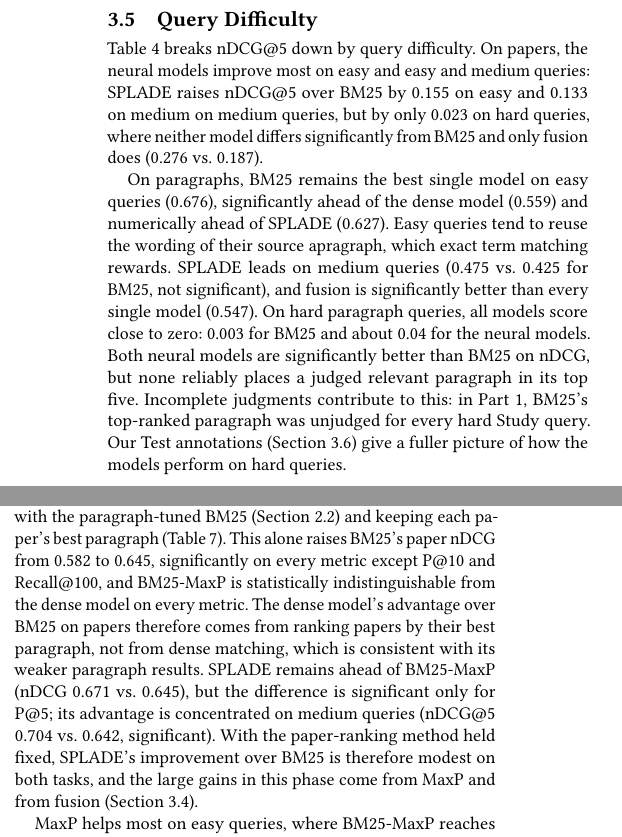
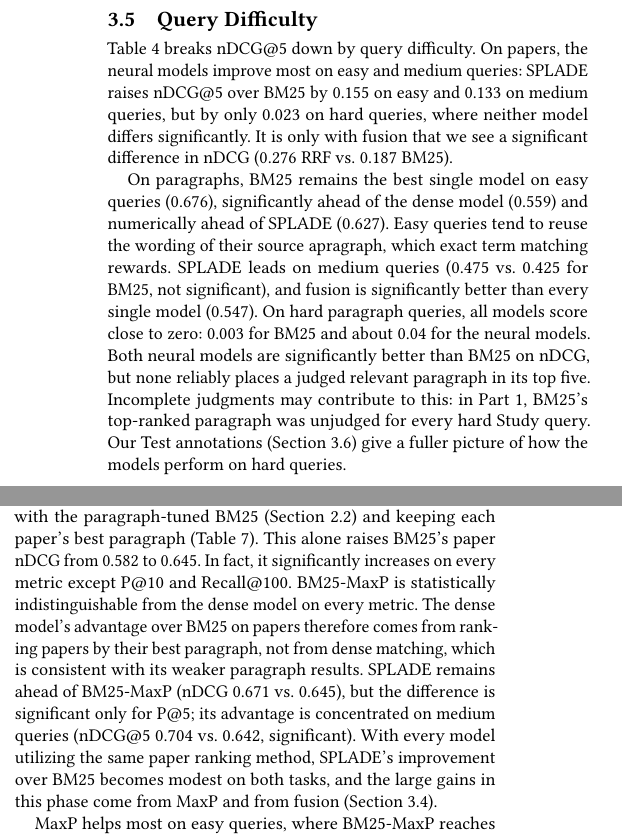
Before and after one commit to esthergreene/IR-Rangers, a LaTeX paper (paper/part2/paper.tex): two parts of the columns of page 4 of 6, joined at a grey line, cut so that both start at the same text. Compiled offline with pdfLaTeX.

Commit message:
Minor corrections to paper

```diff
--- a/paper/part2/paper.tex
+++ b/paper/part2/paper.tex
@@ -475,10 +475,10 @@ and manual annotation (Section~\ref{sec:annotation}).
   \end{tabular}
 \end{table}
 Table~\ref{tab:difficulty} breaks nDCG@5 down by query difficulty. On papers, the
-neural models improve most on easy and easy and medium queries: SPLADE raises
-nDCG@5 over BM25 by 0.155 on easy and 0.133 on medium on medium queries, but by
-only 0.023 on hard queries, where neither model differs significantly from
-BM25 and only fusion does (0.276 vs.\ 0.187).
+neural models improve most on easy and medium queries: SPLADE raises
+nDCG@5 over BM25 by 0.155 on easy and 0.133 on medium queries, but by
+only 0.023 on hard queries, where neither model differs significantly. It is only
+with fusion that we see a significant difference in nDCG (0.276 RRF vs.\ 0.187 BM25).
 
 On paragraphs, BM25 remains the best single model on easy queries (0.676),
 significantly ahead of the dense model (0.559) and numerically ahead of SPLADE
@@ -488,7 +488,7 @@ BM25, not significant), and fusion is significantly better than every single mod
 (0.547). On hard paragraph queries, all models score close to zero: 0.003 for BM25
 and about 0.04 for the neural models. Both neural models are significantly better
 than BM25 on nDCG, but none reliably places a judged relevant paragraph in its
-top five. Incomplete judgments contribute to this: in Part~1, BM25's top-ranked
+top five. Incomplete judgments may contribute to this: in Part~1, BM25's top-ranked
 paragraph was unjudged for every hard Study query. Our Test annotations (Section~\ref{sec:annotation})
 give a fuller picture of how the models perform on hard queries.
 
@@ -589,15 +589,15 @@ changes: the neural models use a different matching model, and they also rank
 papers differently, by their best paragraph rather than by the paper's full text.
 To separate the two, we also ranked papers with BM25 by MaxP, retrieving 2,000
 paragraphs with the paragraph-tuned BM25 (Section~\ref{sec:bm25}) and keeping
-each paper's best paragraph (Table~\ref{tab:maxp}). This alone raises BM25's
-paper nDCG from 0.582 to 0.645, significantly on every metric except P@10 and
-Recall@100, and BM25-MaxP is statistically indistinguishable from the dense
-model on every metric. The dense model's advantage over BM25 on papers therefore
+each paper's best paragraph (Table~\ref{tab:maxp}). This alone raises BM25's paper
+nDCG from 0.582 to 0.645. In fact, it significantly increases on every metric except
+P@10 and Recall@100. BM25-MaxP is statistically indistinguishable from the dense model
+on every metric. The dense model's advantage over BM25 on papers therefore
 comes from ranking papers by their best paragraph, not from dense matching, which
 is consistent with its weaker paragraph results. SPLADE remains ahead of BM25-MaxP
 (nDCG 0.671 vs.\ 0.645), but the difference is significant only for P@5; its advantage
-is concentrated on medium queries (nDCG@5 0.704 vs.\ 0.642, significant). With the
-paper-ranking method held fixed, SPLADE's improvement over BM25 is therefore modest
+is concentrated on medium queries (nDCG@5 0.704 vs.\ 0.642, significant). With every
+model utilizing the same paper ranking method, SPLADE's improvement over BM25 becomes modest
 on both tasks, and the large gains in this phase come from MaxP and from fusion (Section~\ref{sec:fusion-results}).
 
 MaxP helps most on easy queries, where BM25-MaxP reaches nDCG@5 of 0.830, the
```
Also changed, not shown: paper/part2/paper.pdf, paper/part2/paper.tex (38 more changed lines).
